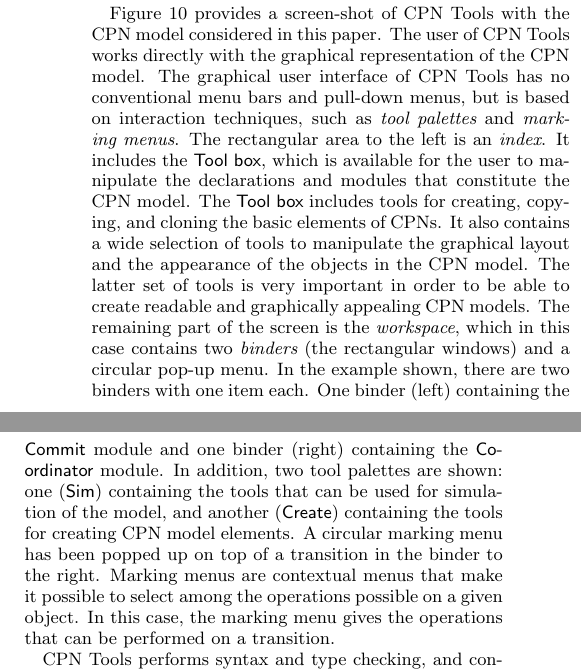
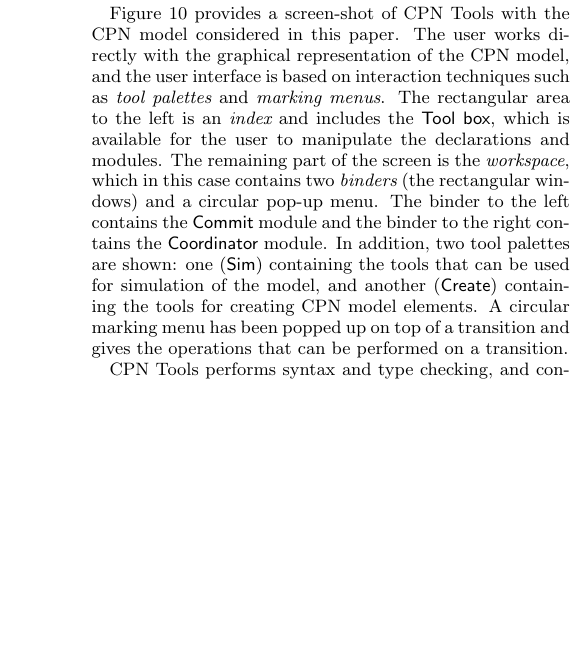
Before and after one commit to lmkr/cpnacm, a LaTeX paper (paper/main.tex, which reads paper/applications.tex): two parts of the columns of page 6 of 8 before the commit and part of one column of page 6 of 8 after it, the two joined at a grey line, cut so that both start at the same text, the shorter picture padded with empty space. Compiled offline with pdfLaTeX.

Commit message:
last part of kurt's comments

```diff
--- a/paper/applications.tex
+++ b/paper/applications.tex
@@ -58,36 +58,22 @@
 \end{figure*}
 
 Figure~\ref{fig:cpntools} provides a screen-shot of CPN Tools with the
-CPN model considered in this paper. The user of CPN Tools works
-directly with the graphical representation of the CPN model. The
-graphical user interface of CPN Tools has no conventional menu bars
-and pull-down menus, but is based on interaction techniques, such as
-\concept{tool palettes} and \concept{marking menus}. The rectangular
-area to the left is an \concept{index}. It includes the \figitem{Tool
-  box}, which is available for the user to manipulate the declarations
-and modules that constitute the CPN model. The \figitem{Tool box}
-includes tools for creating, copying, and cloning the basic elements
-of CPNs. It also contains a wide selection of tools to manipulate the
-graphical layout and the appearance of the objects in the CPN
-model. The latter set of tools is very important in order to be able
-to create readable and graphically appealing CPN models. The remaining
-part of the screen is the \concept{workspace}, which in this case
-contains two \concept{binders} (the rectangular windows) and a
-circular pop-up menu.\rdc{Each binder may hold a number of items which can
-be accessed by clicking the tabs at the top of the binder (only one
-item is visible at a time).} In the example shown, there are two
-binders with one item each. One binder (left) containing the
-\figitem{Commit} module and one binder (right) containing the
+CPN model considered in this paper. The user works directly with the
+graphical representation of the CPN model, and the user interface is
+based on interaction techniques such as \concept{tool palettes} and
+\concept{marking menus}. The rectangular area to the left is an
+\concept{index} and includes the \figitem{Tool box}, which is
+available for the user to manipulate the declarations and modules. The
+remaining part of the screen is the \concept{workspace}, which in this
+case contains two \concept{binders} (the rectangular windows) and a
+circular pop-up menu. The binder to the left contains the
+\figitem{Commit} module and the binder to the right contains the
 \figitem{Coordinator} module. In addition, two tool palettes are
 shown: one (\figitem{Sim}) containing the tools that can be used for
 simulation of the model, and another (\figitem{Create}) containing the
-tools for creating CPN model elements.\rdc{Items can be dragged from the
-index to the binders, and from one binder to another binder.} A
-circular marking menu has been popped up on top of a transition in the
-binder to the right. Marking menus are contextual menus that make it
-possible to select among the operations possible on a given object. In
-this case, the marking menu gives the operations that can be performed
-on a transition.
+tools for creating CPN model elements. A circular marking menu has
+been popped up on top of a transition and gives the operations that
+can be performed on a transition.
 
 
 
```
Also changed, not shown: paper/conclusion.tex (+2 -3 lines), paper/introduction.tex (+1 -1 lines), paper/main.tex (+8 -10 lines), paper/sigproc.bib (+10 -1 lines).
